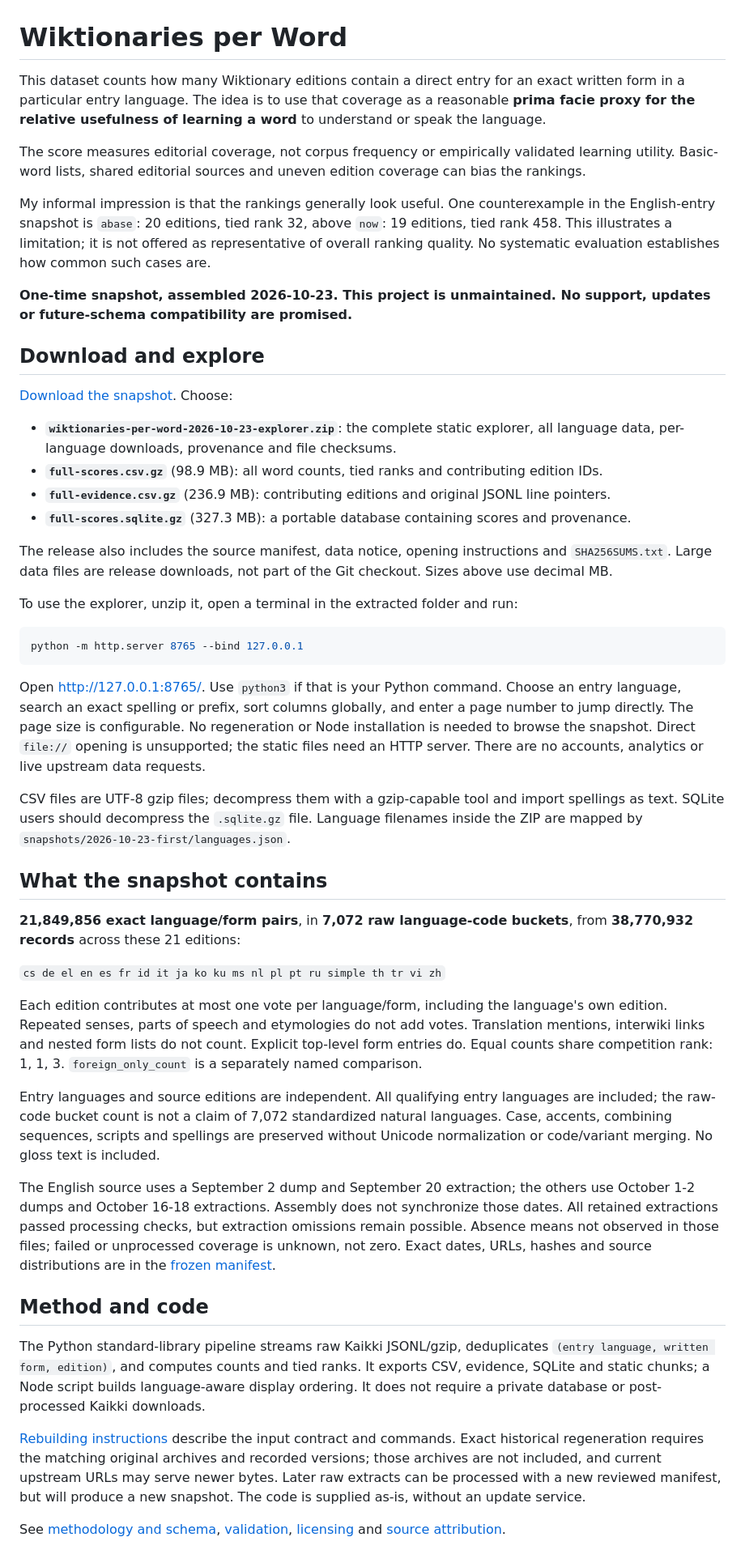
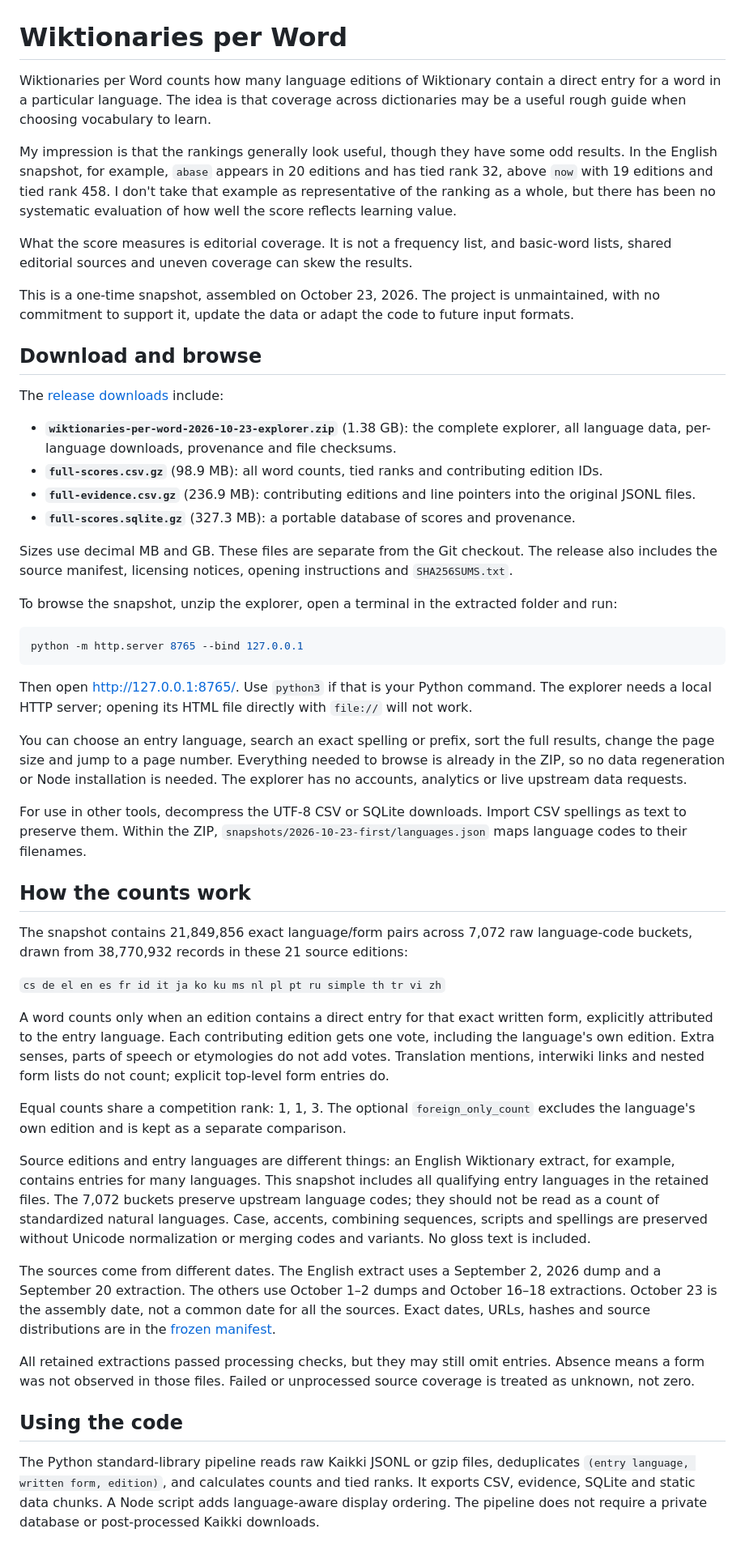
Before and after one commit to NaroBakkuja/wiktionaries-per-word, a Markdown page: README.md, the part around one of its changes. Shown at 81% size. Rendered like a GitHub page.

Commit message:
Clarify README prose and disclose LLM drafting

````diff
--- a/README.md
+++ b/README.md
@@ -1,51 +1,53 @@
 # Wiktionaries per Word
 
-This dataset counts how many Wiktionary editions contain a direct entry for an exact written form in a particular entry language. The idea is to use that coverage as a reasonable **prima facie proxy for the relative usefulness of learning a word** to understand or speak the language.
+Wiktionaries per Word counts how many language editions of Wiktionary contain a direct entry for a word in a particular language. The idea is that coverage across dictionaries may be a useful rough guide when choosing vocabulary to learn.
 
-The score measures editorial coverage, not corpus frequency or empirically validated learning utility. Basic-word lists, shared editorial sources and uneven edition coverage can bias the rankings.
+My impression is that the rankings generally look useful, though they have some odd results. In the English snapshot, for example, `abase` appears in 20 editions and has tied rank 32, above `now` with 19 editions and tied rank 458. I don't take that example as representative of the ranking as a whole, but there has been no systematic evaluation of how well the score reflects learning value.
 
-My informal impression is that the rankings generally look useful. One counterexample in the English-entry snapshot is `abase`: 20 editions, tied rank 32, above `now`: 19 editions, tied rank 458. This illustrates a limitation; it is not offered as representative of overall ranking quality. No systematic evaluation establishes how common such cases are.
+What the score measures is editorial coverage. It is not a frequency list, and basic-word lists, shared editorial sources and uneven coverage can skew the results.
 
-**One-time snapshot, assembled 2026-10-23. This project is unmaintained. No support, updates or future-schema compatibility are promised.**
+This is a one-time snapshot, assembled on October 23, 2026. The project is unmaintained, with no commitment to support it, update the data or adapt the code to future input formats.
 
-## Download and explore
+## Download and browse
 
-[Download the snapshot](https://github.com/NaroBakkuja/wiktionaries-per-word/releases/tag/2026-10-23). Choose:
+The [release downloads](https://github.com/NaroBakkuja/wiktionaries-per-word/releases/tag/2026-10-23) include:
 
-- **`wiktionaries-per-word-2026-10-23-explorer.zip`**: the complete static explorer, all language data, per-language downloads, provenance and file checksums.
+- **`wiktionaries-per-word-2026-10-23-explorer.zip`** (1.38 GB): the complete explorer, all language data, per-language downloads, provenance and file checksums.
 - **`full-scores.csv.gz`** (98.9 MB): all word counts, tied ranks and contributing edition IDs.
-- **`full-evidence.csv.gz`** (236.9 MB): contributing editions and original JSONL line pointers.
-- **`full-scores.sqlite.gz`** (327.3 MB): a portable database containing scores and provenance.
+- **`full-evidence.csv.gz`** (236.9 MB): contributing editions and line pointers into the original JSONL files.
+- **`full-scores.sqlite.gz`** (327.3 MB): a portable database of scores and provenance.
 
-The release also includes the source manifest, data notice, opening instructions and `SHA256SUMS.txt`. Large data files are release downloads, not part of the Git checkout. Sizes above use decimal MB.
+Sizes use decimal MB and GB. These files are separate from the Git checkout. The release also includes the source manifest, licensing notices, opening instructions and `SHA256SUMS.txt`.
 
-To use the explorer, unzip it, open a terminal in the extracted folder and run:
+To browse the snapshot, unzip the explorer, open a terminal in the extracted folder and run:
 
 ```sh
 python -m http.server 8765 --bind 127.0.0.1
 ```
 
-Open <http://127.0.0.1:8765/>. Use `python3` if that is your Python command. Choose an entry language, search an exact spelling or prefix, sort columns globally, and enter a page number to jump directly. The page size is configurable. No regeneration or Node installation is needed to browse the snapshot. Direct `file://` opening is unsupported; the static files need an HTTP server. There are no accounts, analytics or live upstream data requests.
+Then open <http://127.0.0.1:8765/>. Use `python3` if that is your Python command. The explorer needs a local HTTP server; opening its HTML file directly with `file://` will not work.
 
-CSV files are UTF-8 gzip files; decompress them with a gzip-capable tool and import spellings as text. SQLite users should decompress the `.sqlite.gz` file. Language filenames inside the ZIP are mapped by `snapshots/2026-10-23-first/languages.json`.
+You can choose an entry language, search an exact spelling or prefix, sort the full results, change the page size and jump to a page number. Everything needed to browse is already in the ZIP, so no data regeneration or Node installation is needed. The explorer has no accounts, analytics or live upstream data requests.
 
-## What the snapshot contains
+For use in other tools, decompress the UTF-8 CSV or SQLite downloads. Import CSV spellings as text to preserve them. Within the ZIP, `snapshots/2026-10-23-first/languages.json` maps language codes to their filenames.
 
-**21,849,856 exact language/form pairs**, in **7,072 raw language-code buckets**, from **38,770,932 records** across these 21 editions:
+## How the counts work
+
+The snapshot contains 21,849,856 exact language/form pairs across 7,072 raw language-code buckets, drawn from 38,770,932 records in these 21 source editions:
 
 `cs de el en es fr id it ja ko ku ms nl pl pt ru simple th tr vi zh`
 
-Each edition contributes at most one vote per language/form, including the language's own edition. Repeated senses, parts of speech and etymologies do not add votes. Translation mentions, interwiki links and nested form lists do not count. Explicit top-level form entries do. Equal counts share competition rank: 1, 1, 3. `foreign_only_count` is a separately named comparison.
+A word counts only when an edition contains a direct entry for that exact written form, explicitly attributed to the entry language. Each contributing edition gets one vote, including the language's own edition. Extra senses, parts of speech or etymologies do not add votes. Translation mentions, interwiki links and nested form lists do not count; explicit top-level form entries do.
 
-Entry languages and source editions are independent. All qualifying entry languages are included; the raw-code bucket count is not a claim of 7,072 standardized natural languages. Case, accents, combining sequences, scripts and spellings are preserved without Unicode normalization or code/variant merging. No gloss text is included.
+Equal counts share a competition rank: 1, 1, 3. The optional `foreign_only_count` excludes the language's own edition and is kept as a separate comparison.
 
-The English source uses a September 2 dump and September 20 extraction; the others use October 1-2 dumps and October 16-18 extractions. Assembly does not synchronize those dates. All retained extractions passed processing checks, but extraction omissions remain possible. Absence means not observed in those files; failed or unprocessed coverage is unknown, not zero. Exact dates, URLs, hashes and source distributions are in the [frozen manifest](manifests/2026-10-23-first.json).
+Source editions and entry languages are different things: an English Wiktionary extract, for example, contains entries for many languages. This snapshot includes all qualifying entry languages in the retained files. The 7,072 buckets preserve upstream language codes; they should not be read as a count of standardized natural languages. Case, accents, combining sequences, scripts and spellings are preserved without Unicode normalization or merging codes and variants. No gloss text is included.
 
-## Method and code
+The sources come from different dates. The English extract uses a September 2, 2026 dump and a September 20 extraction. The others use October 1–2 dumps and October 16–18 extractions. October 23 is the assembly date, not a common date for all the sources. Exact dates, URLs, hashes and source distributions are in the [frozen manifest](manifests/2026-10-23-first.json).
 
-The Python standard-library pipeline streams raw Kaikki JSONL/gzip, deduplicates `(entry language, written form, edition)`, and computes counts and tied ranks. It exports CSV, evidence, SQLite and static chunks; a Node script builds language-aware display ordering. It does not require a private database or post-processed Kaikki downloads.
+All retained extractions passed processing checks, but they may still omit entries. Absence means a form was not observed in those files. Failed or unprocessed source coverage is treated as unknown, not zero.
 
-[Rebuilding instructions](docs/REBUILDING.md) describe the input contract and commands. Exact historical regeneration requires the matching original archives and recorded versions; those archives are not included, and current upstream URLs may serve newer bytes. Later raw extracts can be processed with a new reviewed manifest, but will produce a new snapshot. The code is supplied as-is, without an update service.
+## Using the code
 
-See [methodology and schema](docs/METHODOLOGY.md), [validation](docs/VALIDATION.md), [licensing](LICENSE.md) and [source attribution](NOTICE.md).
+The Python standard-library pipeline reads raw Kaikki JSONL or gzip files, deduplicates `(entry language, written form, edition)`, and calculates counts and tied ranks. It exports CSV, evidence, SQLite and static data chunks. A Node script adds language-aware display ordering. The pipeline does not require a private database or post-processed Kaikki downloads.
 
````
Also changed, not shown: other parts of README.md (+9 -1 lines).
